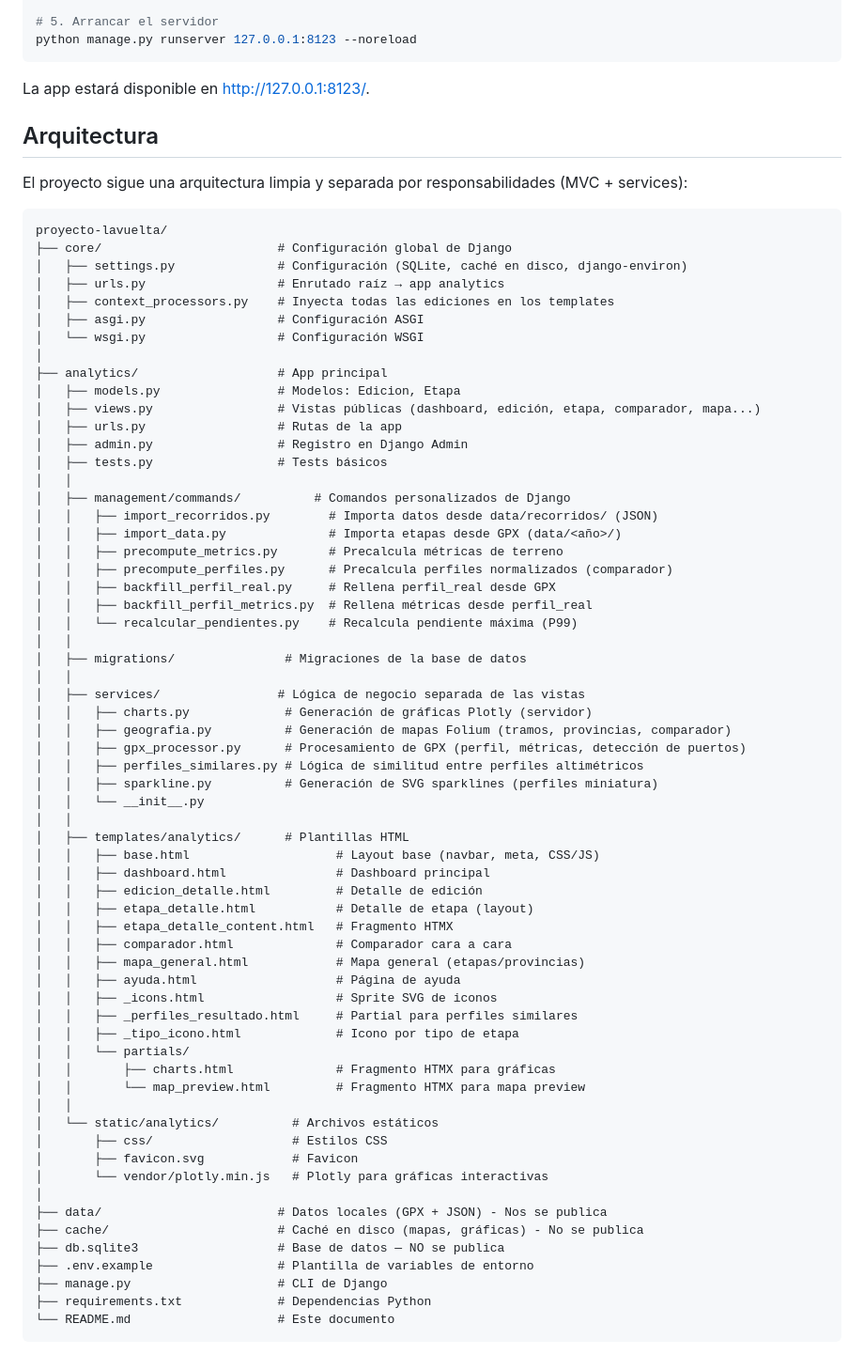
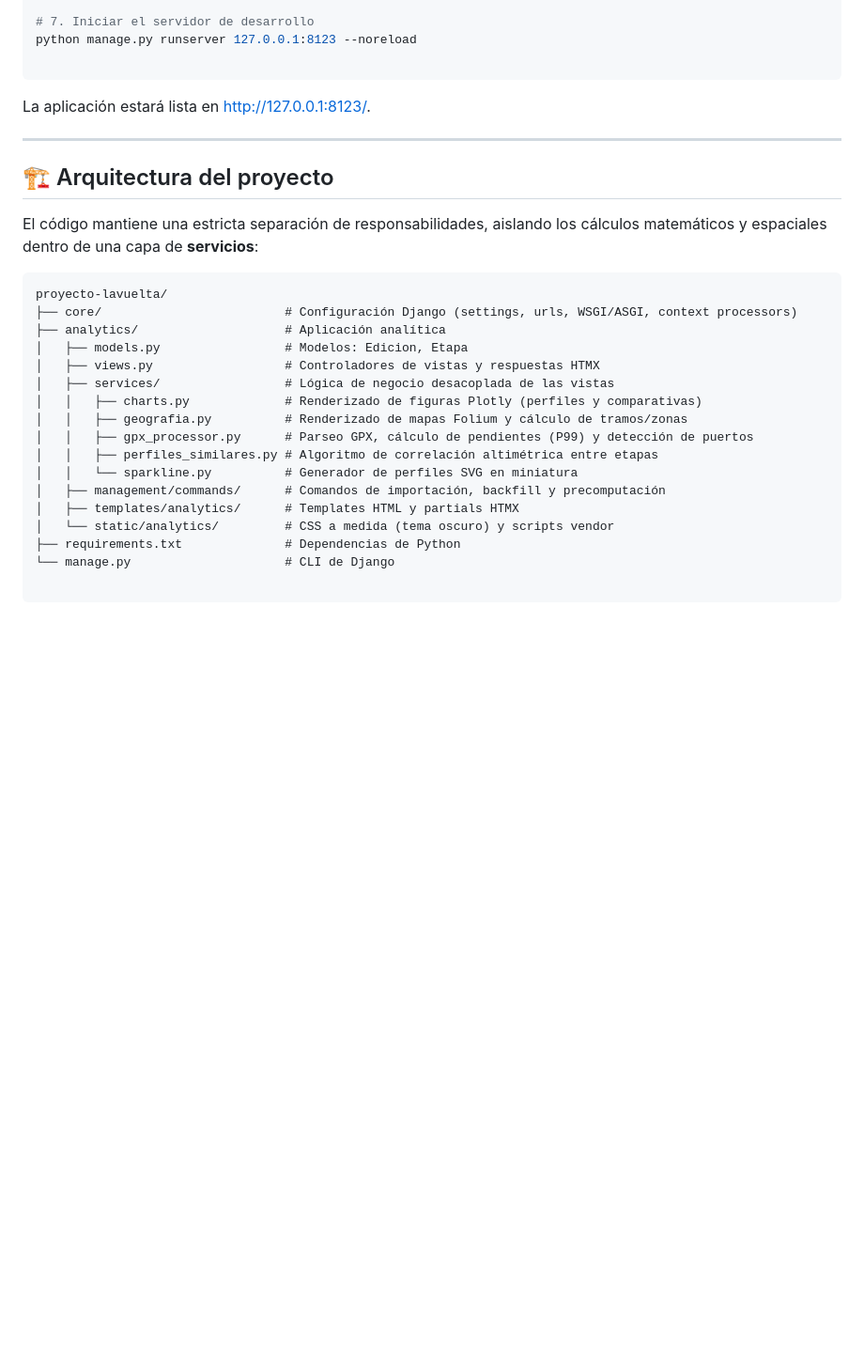
Before and after one commit to andreslires/lavuelta-analytics, a Markdown page: README.md, the part around one of its changes. Shown at 94% size. Rendered like a GitHub page; blank space fills up the shorter version.

Commit message:
Update README
Updated project description and added technology badges.

````diff
--- a/README.md
+++ b/README.md
@@ -58,76 +83,34 @@ python manage.py migrate
 python manage.py createsuperuser
 
-# 5. Arrancar el servidor
+# 7. Iniciar el servidor de desarrollo
 python manage.py runserver 127.0.0.1:8123 --noreload
+
 ```
 
-La app estará disponible en [http://127.0.0.1:8123/](http://127.0.0.1:8123/).
+La aplicación estará lista en [http://127.0.0.1:8123/](http://127.0.0.1:8123/).
 
-## Arquitectura
+---
 
-El proyecto sigue una arquitectura limpia y separada por responsabilidades (MVC + services):
+## 🏗️ Arquitectura del proyecto
+
+El código mantiene una estricta separación de responsabilidades, aislando los cálculos matemáticos y espaciales dentro de una capa de **servicios**:
 
 ```text
 proyecto-lavuelta/
-├── core/                        # Configuración global de Django
-│   ├── settings.py              # Configuración (SQLite, caché en disco, django-environ)
-│   ├── urls.py                  # Enrutado raíz → app analytics
-│   ├── context_processors.py    # Inyecta todas las ediciones en los templates
-│   ├── asgi.py                  # Configuración ASGI
-│   └── wsgi.py                  # Configuración WSGI
-│
-├── analytics/                   # App principal
-│   ├── models.py                # Modelos: Edicion, Etapa
-│   ├── views.py                 # Vistas públicas (dashboard, edición, etapa, comparador, mapa...)
-│   ├── urls.py                  # Rutas de la app
-│   ├── admin.py                 # Registro en Django Admin
-│   ├── tests.py                 # Tests básicos
-│   │
-│   ├── management/commands/          # Comandos personalizados de Django
-│   │   ├── import_recorridos.py        # Importa datos desde data/recorridos/ (JSON)
-│   │   ├── import_data.py              # Importa etapas desde GPX (data/<año>/)
-│   │   ├── precompute_metrics.py       # Precalcula métricas de terreno
-│   │   ├── precompute_perfiles.py      # Precalcula perfiles normalizados (comparador)
-│   │   ├── backfill_perfil_real.py     # Rellena perfil_real desde GPX
-│   │   ├── backfill_perfil_metrics.py  # Rellena métricas desde perfil_real
-│   │   └── recalcular_pendientes.py    # Recalcula pendiente máxima (P99)
-│   │
-│   ├── migrations/               # Migraciones de la base de datos
-│   │
-│   ├── services/                # Lógica de negocio separada de las vistas
-│   │   ├── charts.py             # Generación de gráficas Plotly (servidor)
-│   │   ├── geografia.py          # Generación de mapas Folium (tramos, provincias, comparador)
-│   │   ├── gpx_processor.py      # Procesamiento de GPX (perfil, métricas, detección de puertos)
-│   │   ├── perfiles_similares.py # Lógica de similitud entre perfiles altimétricos
-│   │   ├── sparkline.py          # Generación de SVG sparklines (perfiles miniatura)
-│   │   └── __init__.py
-│   │
-│   ├── templates/analytics/      # Plantillas HTML
-│   │   ├── base.html                    # Layout base (navbar, meta, CSS/JS)
-│   │   ├── dashboard.html               # Dashboard principal
-│   │   ├── edicion_detalle.html         # Detalle de edición
-│   │   ├── etapa_detalle.html           # Detalle de etapa (layout)
-│   │   ├── etapa_detalle_content.html   # Fragmento HTMX
-│   │   ├── comparador.html              # Comparador cara a cara
-│   │   ├── mapa_general.html            # Mapa general (etapas/provincias)
-│   │   ├── ayuda.html                   # Página de ayuda
-│   │   ├── _icons.html                  # Sprite SVG de iconos
-│   │   ├── _perfiles_resultado.html     # Partial para perfiles similares
-│   │   ├── _tipo_icono.html             # Icono por tipo de etapa
-│   │   └── partials/
-│   │       ├── charts.html              # Fragmento HTMX para gráficas
-│   │       └── map_preview.html         # Fragmento HTMX para mapa preview
-│   │
-│   └── static/analytics/          # Archivos estáticos
-│       ├── css/                   # Estilos CSS
-│       ├── favicon.svg            # Favicon
-│       └── vendor/plotly.min.js   # Plotly para gráficas interactivas
-│
-├── data/                        # Datos locales (GPX + JSON) - Nos se publica
-├── cache/                       # Caché en disco (mapas, gráficas) - No se publica
-├── db.sqlite3                   # Base de datos — NO se publica
-├── .env.example                 # Plantilla de variables de entorno
-├── manage.py                    # CLI de Django
-├── requirements.txt             # Dependencias Python
-└── README.md                    # Este documento
+├── core/                         # Configuración Django (settings, urls, WSGI/ASGI, context processors)
+├── analytics/                    # Aplicación analítica
+│   ├── models.py                 # Modelos: Edicion, Etapa
+│   ├── views.py                  # Controladores de vistas y respuestas HTMX
+│   ├── services/                 # Lógica de negocio desacoplada de las vistas
+│   │   ├── charts.py             # Renderizado de figuras Plotly (perfiles y comparativas)
+│   │   ├── geografia.py          # Renderizado de mapas Folium y cálculo de tramos/zonas
+│   │   ├── gpx_processor.py      # Parseo GPX, cálculo de pendientes (P99) y detección de puertos
+│   │   ├── perfiles_similares.py # Algoritmo de correlación altimétrica entre etapas
+│   │   └── sparkline.py          # Generador de perfiles SVG en miniatura
+│   ├── management/commands/      # Comandos de importación, backfill y precomputación
+│   ├── templates/analytics/      # Templates HTML y partials HTMX
+│   └── static/analytics/         # CSS a medida (tema oscuro) y scripts vendor
+├── requirements.txt              # Dependencias de Python
+└── manage.py                     # CLI de Django
+
 ```
````
Also changed, not shown: other parts of README.md (+62 -37 lines).
